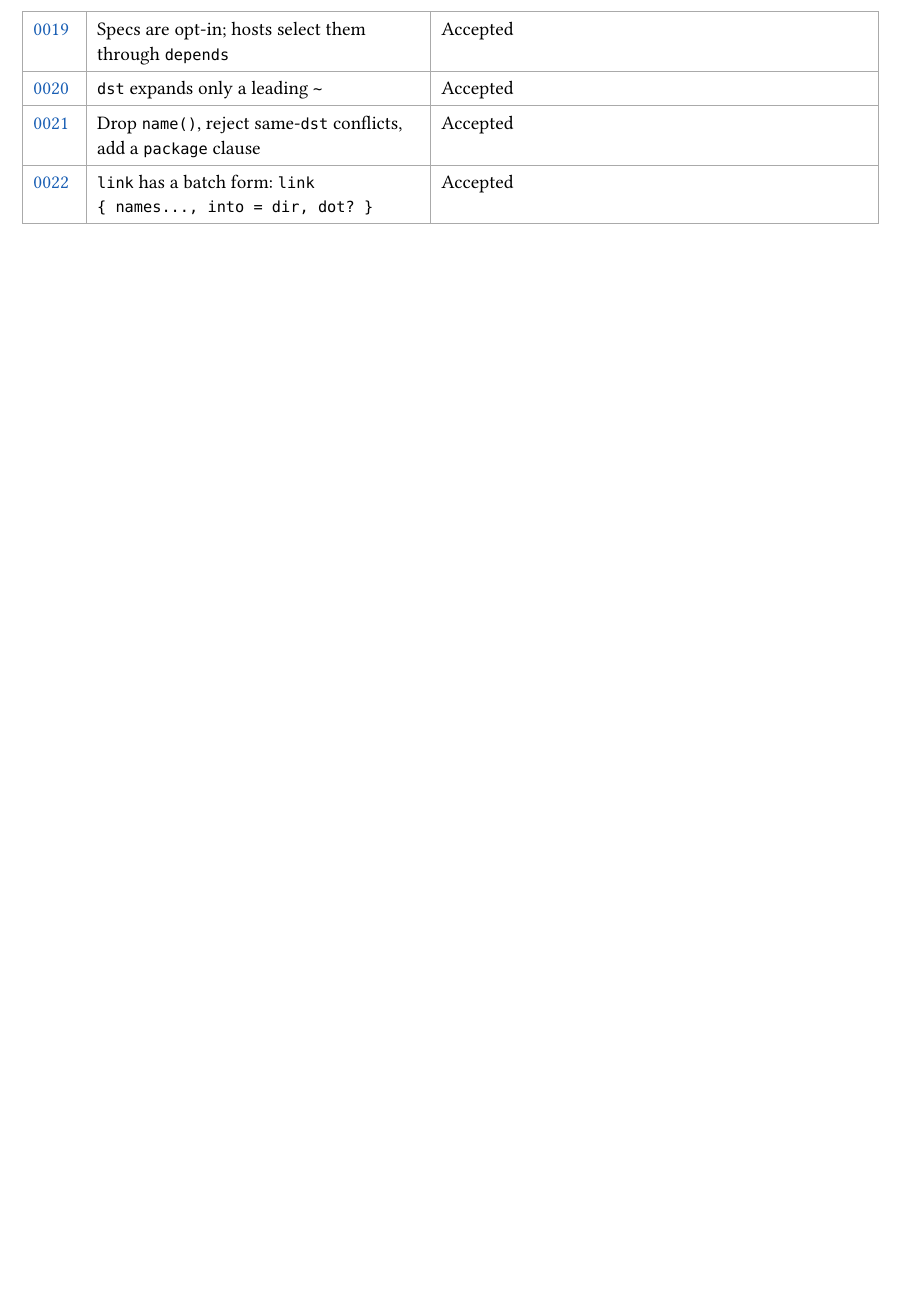
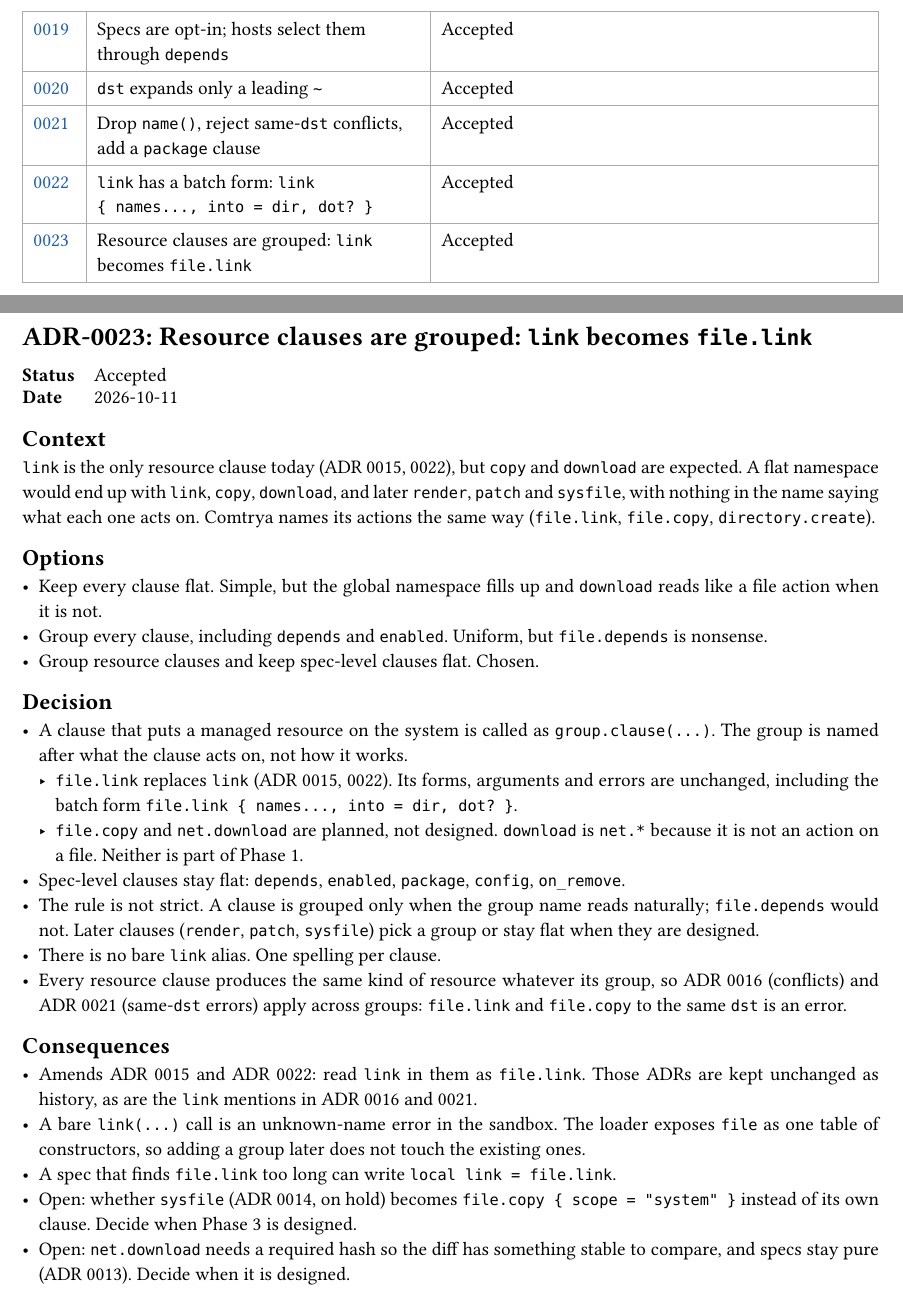
Before and after one commit to NexushasTaken/mdot, a Typst document (docs/adr/main.typ, which reads docs/adr/0023-clause-groups.typ): part of page 2 of 24 before the commit and two parts of pages 2 and 25 of 25 after it, the two joined at a grey line, cut so that both start at the same text, the shorter picture padded with empty space. Compiled offline with Typst 0.15.

Commit message:
docs: group resource clauses, rename link to file.link
Add ADR 0023. Clauses that put a managed resource on the system are
called as group.clause(); spec-level clauses (depends, enabled,
package, config, on_remove) stay flat. file.copy and net.download are
listed as planned.

Co-Authored-By: Claude Sonnet 5.5 <noreply@anthropic.com>

```diff
--- /dev/null
+++ b/docs/adr/0023-clause-groups.typ
@@ -0,0 +1,42 @@
+#import "../template.typ": adr
+
+#adr(number: 23, title: [Resource clauses are grouped: `link` becomes `file.link`], status: [Accepted], date: [2026-10-11])[
+= Context
+`link` is the only resource clause today (ADR 0015, 0022), but `copy` and `download` are expected.
+A flat namespace would end up with `link`, `copy`, `download`, and later `render`, `patch` and
+`sysfile`, with nothing in the name saying what each one acts on. Comtrya names its actions the same
+way (`file.link`, `file.copy`, `directory.create`).
+
+= Options
+- Keep every clause flat. Simple, but the global namespace fills up and `download` reads like a
+  file action when it is not.
+- Group every clause, including `depends` and `enabled`. Uniform, but `file.depends` is nonsense.
+- Group resource clauses and keep spec-level clauses flat. Chosen.
+
+= Decision
+- A clause that puts a managed resource on the system is called as `group.clause(...)`. The group
+  is named after what the clause acts on, not how it works.
+  - `file.link` replaces `link` (ADR 0015, 0022). Its forms, arguments and errors are unchanged,
+    including the batch form `file.link { names..., into = dir, dot? }`.
+  - `file.copy` and `net.download` are planned, not designed. `download` is `net.*` because it is
+    not an action on a file. Neither is part of Phase 1.
+- Spec-level clauses stay flat: `depends`, `enabled`, `package`, `config`, `on_remove`.
+- The rule is not strict. A clause is grouped only when the group name reads naturally; `file.depends`
+  would not. Later clauses (`render`, `patch`, `sysfile`) pick a group or stay flat when they are
+  designed.
+- There is no bare `link` alias. One spelling per clause.
+- Every resource clause produces the same kind of resource whatever its group, so ADR 0016
+  (conflicts) and ADR 0021 (same-`dst` errors) apply across groups: `file.link` and `file.copy` to
+  the same `dst` is an error.
+
+= Consequences
+- Amends ADR 0015 and ADR 0022: read `link` in them as `file.link`. Those ADRs are kept unchanged as
+  history, as are the `link` mentions in ADR 0016 and 0021.
+- A bare `link(...)` call is an unknown-name error in the sandbox. The loader exposes `file` as one
+  table of constructors, so adding a group later does not touch the existing ones.
+- A spec that finds `file.link` too long can write `local link = file.link`.
+- Open: whether `sysfile` (ADR 0014, on hold) becomes `file.copy { scope = "system" }` instead of
+  its own clause. Decide when Phase 3 is designed.
+- Open: `net.download` needs a required hash so the diff has something stable to compare, and
+  specs stay pure (ADR 0013). Decide when it is designed.
+]
--- a/docs/adr/main.typ
+++ b/docs/adr/main.typ
@@ -41,6 +41,7 @@ directory and is collected here.
   link(<adr-0020>)[0020], [`dst` expands only a leading `~`], [Accepted],
   link(<adr-0021>)[0021], [Drop `name()`, reject same-`dst` conflicts, add a `package` clause], [Accepted],
   link(<adr-0022>)[0022], [`link` has a batch form: `link { names..., into = dir, dot? }`], [Accepted],
+  link(<adr-0023>)[0023], [Resource clauses are grouped: `link` becomes `file.link`], [Accepted],
 )
 
 #include "0001-fresh-design-not-comtrya-port.typ"
```
Also changed, not shown: docs/design.typ (+29 -19 lines), docs/adr/main.typ (1 more changed lines).
